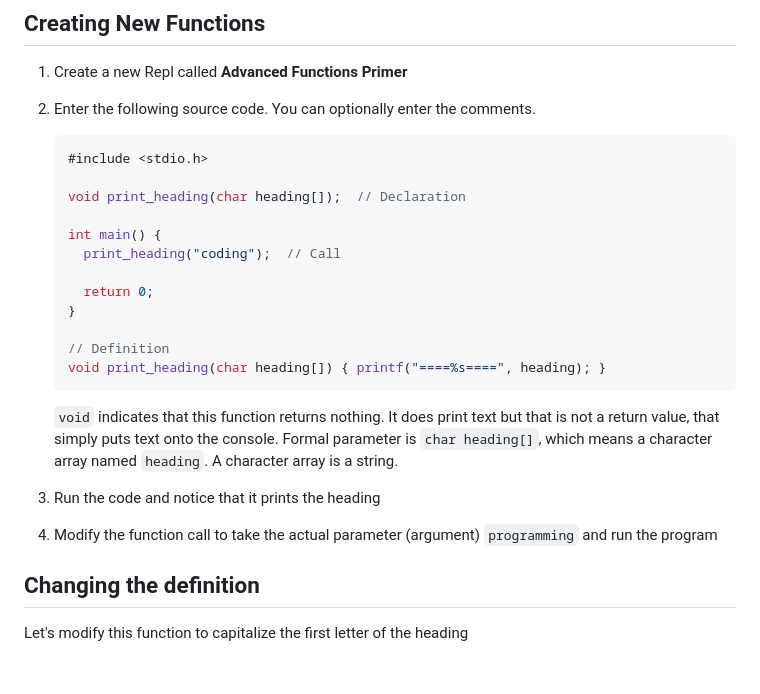
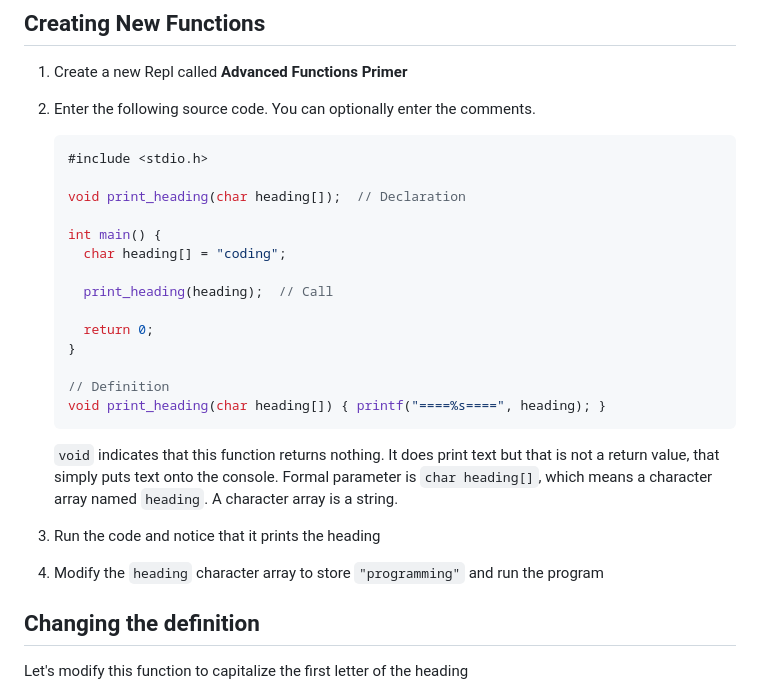
Before and after one commit to it-academy-svhec/intro-to-programming, a Markdown page: primers/C Programming: Advanced Functions Primer.md, the part around the change. Drawn GitHub-style; blank space fills up the shorter version.

```diff
--- a/primers/C Programming: Advanced Functions Primer.md
+++ b/primers/C Programming: Advanced Functions Primer.md
@@ -25,7 +25,9 @@ We use functions primarily to make our code reusable and more readable. Develope
     void print_heading(char heading[]);  // Declaration
 
     int main() {
-      print_heading("coding");  // Call
+      char heading[] = "coding";
+
+      print_heading(heading);  // Call
 
       return 0;
     }
@@ -39,7 +41,7 @@ We use functions primarily to make our code reusable and more readable. Develope
 
 1. Run the code and notice that it prints the heading
 
-1. Modify the function call to take the actual parameter (argument) `programming` and run the program
+1. Modify the `heading` character array to store `"programming"` and run the program
 
 ## Changing the definition
 
```
